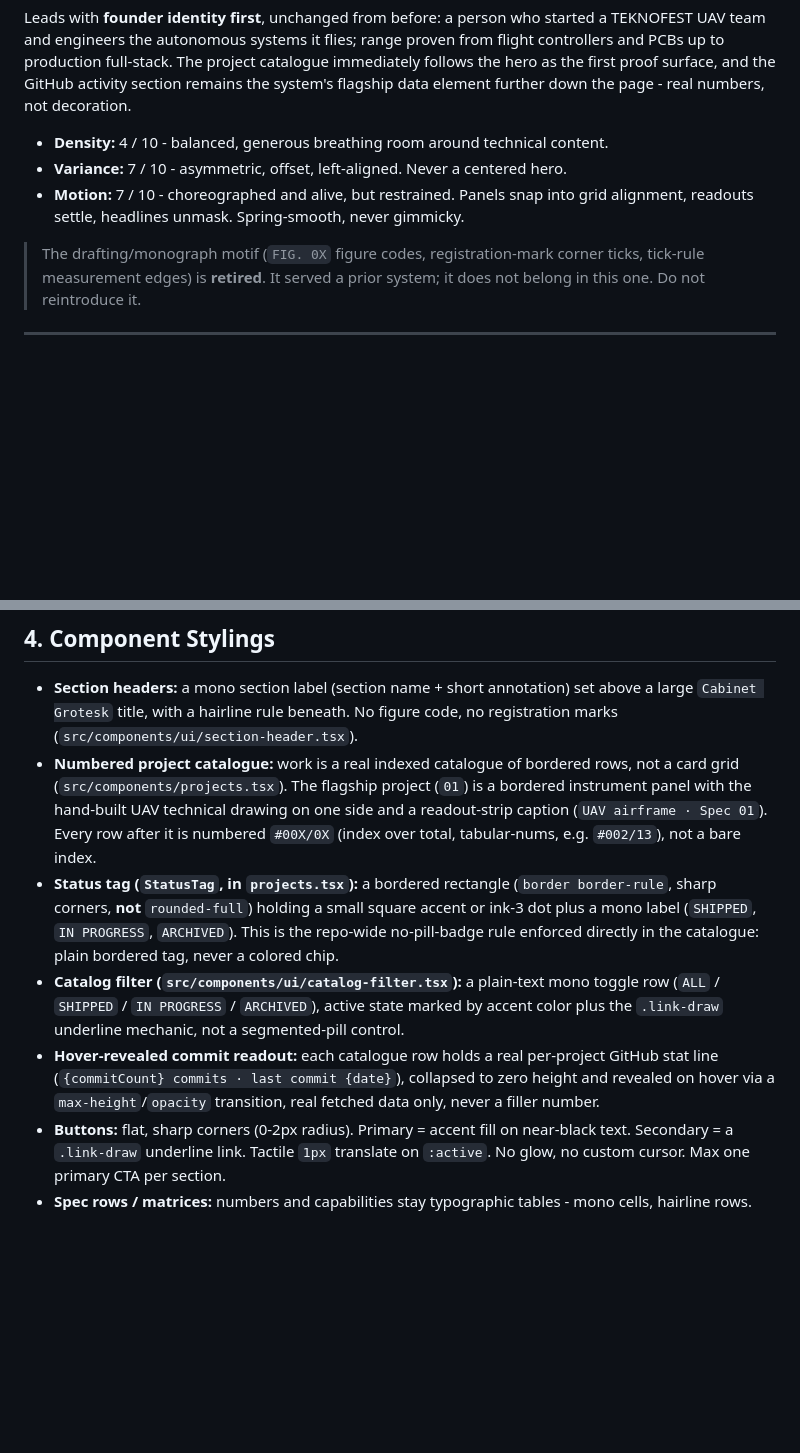
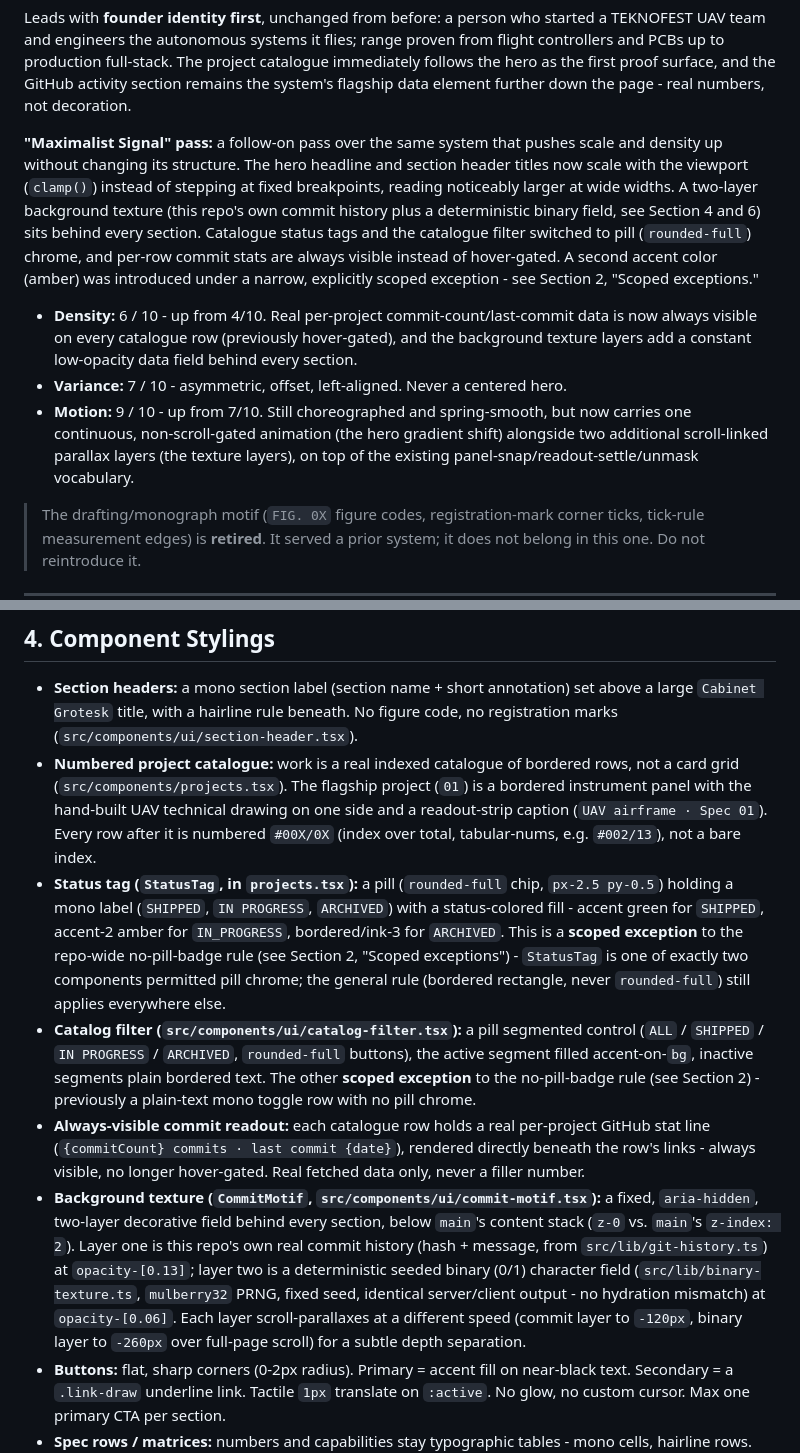
Before and after one commit to iWeslax83/portfolio, a Markdown page: DESIGN.md, 2 parts joined by grey strips. GitHub-like rendering; blank space fills up the shorter version.

Commit message:
docs(design): document maximalist signal pass and scoped exceptions

```diff
--- a/DESIGN.md
+++ b/DESIGN.md
@@ -29,10 +29,26 @@ project catalogue immediately follows the hero as the first proof surface, and
 the GitHub activity section remains the system's flagship data element further
 down the page - real numbers, not decoration.
 
-- **Density:** 4 / 10 - balanced, generous breathing room around technical content.
+**"Maximalist Signal" pass:** a follow-on pass over the same system that pushes
+scale and density up without changing its structure. The hero headline and
+section header titles now scale with the viewport (`clamp()`) instead of
+stepping at fixed breakpoints, reading noticeably larger at wide widths. A
+two-layer background texture (this repo's own commit history plus a
+deterministic binary field, see Section 4 and 6) sits behind every section.
+Catalogue status tags and the catalogue filter switched to pill (`rounded-full`)
+chrome, and per-row commit stats are always visible instead of hover-gated.
+A second accent color (amber) was introduced under a narrow, explicitly scoped
+exception - see Section 2, "Scoped exceptions."
+
+- **Density:** 6 / 10 - up from 4/10. Real per-project commit-count/last-commit
+  data is now always visible on every catalogue row (previously hover-gated),
+  and the background texture layers add a constant low-opacity data field
+  behind every section.
 - **Variance:** 7 / 10 - asymmetric, offset, left-aligned. Never a centered hero.
-- **Motion:** 7 / 10 - choreographed and alive, but restrained. Panels snap
-  into grid alignment, readouts settle, headlines unmask. Spring-smooth, never gimmicky.
+- **Motion:** 9 / 10 - up from 7/10. Still choreographed and spring-smooth, but
+  now carries one continuous, non-scroll-gated animation (the hero gradient
+  shift) alongside two additional scroll-linked parallax layers (the texture
+  layers), on top of the existing panel-snap/readout-settle/unmask vocabulary.
 
 > The drafting/monograph motif (`FIG. 0X` figure codes, registration-mark
 > corner ticks, tick-rule measurement edges) is **retired**. It served a
@@ -96,19 +151,34 @@ behind it, decorative serifs.
   UAV technical drawing on one side and a readout-strip caption
   (`UAV airframe · Spec 01`). Every row after it is numbered `#00X/0X`
   (index over total, tabular-nums, e.g. `#002/13`), not a bare index.
-- **Status tag (`StatusTag`, in `projects.tsx`):** a bordered rectangle
-  (`border border-rule`, sharp corners, **not** `rounded-full`) holding a
-  small square accent or ink-3 dot plus a mono label (`SHIPPED`,
-  `IN PROGRESS`, `ARCHIVED`). This is the repo-wide no-pill-badge rule
-  enforced directly in the catalogue: plain bordered tag, never a colored chip.
-- **Catalog filter (`src/components/ui/catalog-filter.tsx`):** a plain-text
-  mono toggle row (`ALL` / `SHIPPED` / `IN PROGRESS` / `ARCHIVED`), active
-  state marked by accent color plus the `.link-draw` underline mechanic, not
-  a segmented-pill control.
-- **Hover-revealed commit readout:** each catalogue row holds a real
+- **Status tag (`StatusTag`, in `projects.tsx`):** a pill
+  (`rounded-full` chip, `px-2.5 py-0.5`) holding a mono label (`SHIPPED`,
+  `IN PROGRESS`, `ARCHIVED`) with a status-colored fill - accent green for
+  `SHIPPED`, accent-2 amber for `IN_PROGRESS`, bordered/ink-3 for `ARCHIVED`.
+  This is a **scoped exception** to the repo-wide no-pill-badge rule (see
+  Section 2, "Scoped exceptions") - `StatusTag` is one of exactly two
+  components permitted pill chrome; the general rule (bordered rectangle,
+  never `rounded-full`) still applies everywhere else.
+- **Catalog filter (`src/components/ui/catalog-filter.tsx`):** a pill
+  segmented control (`ALL` / `SHIPPED` / `IN PROGRESS` / `ARCHIVED`,
+  `rounded-full` buttons), the active segment filled accent-on-`bg`,
+  inactive segments plain bordered text. The other **scoped exception** to
+  the no-pill-badge rule (see Section 2) - previously a plain-text mono
+  toggle row with no pill chrome.
+- **Always-visible commit readout:** each catalogue row holds a real
   per-project GitHub stat line (`{commitCount} commits · last commit
-  {date}`), collapsed to zero height and revealed on hover via a
-  `max-height`/`opacity` transition, real fetched data only, never a filler number.
+  {date}`), rendered directly beneath the row's links - always visible, no
+  longer hover-gated. Real fetched data only, never a filler number.
+- **Background texture (`CommitMotif`, `src/components/ui/commit-motif.tsx`):**
+  a fixed, `aria-hidden`, two-layer decorative field behind every section,
+  below `main`'s content stack (`z-0` vs. `main`'s `z-index: 2`). Layer one is
+  this repo's own real commit history (hash + message, from
+  `src/lib/git-history.ts`) at `opacity-[0.13]`; layer two is a deterministic
+  seeded binary (0/1) character field (`src/lib/binary-texture.ts`,
+  `mulberry32` PRNG, fixed seed, identical server/client output - no
+  hydration mismatch) at `opacity-[0.06]`. Each layer scroll-parallaxes at a
+  different speed (commit layer to `-120px`, binary layer to `-260px` over
+  full-page scroll) for a subtle depth separation.
 - **Buttons:** flat, sharp corners (0-2px radius). Primary = accent fill on
   near-black text. Secondary = a `.link-draw` underline link. Tactile `1px`
   translate on `:active`. No glow, no custom cursor. Max one primary CTA per section.
```
Also changed, not shown: other parts of DESIGN.md (+75 -14 lines).
